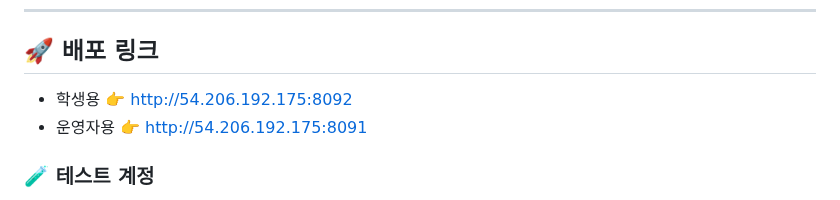
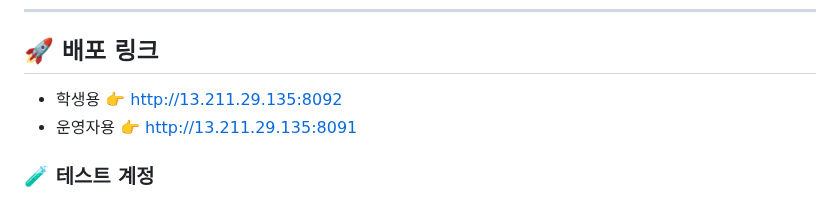
Before and after one commit to KwangJin95/sesac_link_user, a Markdown page: README.md, the part around the change. Rendered like a GitHub page.

```diff
--- a/README.md
+++ b/README.md
@@ -19,8 +19,8 @@
 ---
 
 ## 🚀 배포 링크
-- 학생용 👉 http://54.206.192.175:8092
-- 운영자용 👉 http://54.206.192.175:8091
+- 학생용 👉 http://13.211.29.135:8092
+- 운영자용 👉 http://13.211.29.135:8091
 
 ### 🧪 테스트 계정
 - **예비 학생** : pre_user1 ~ pre_user30 / link1!
```
